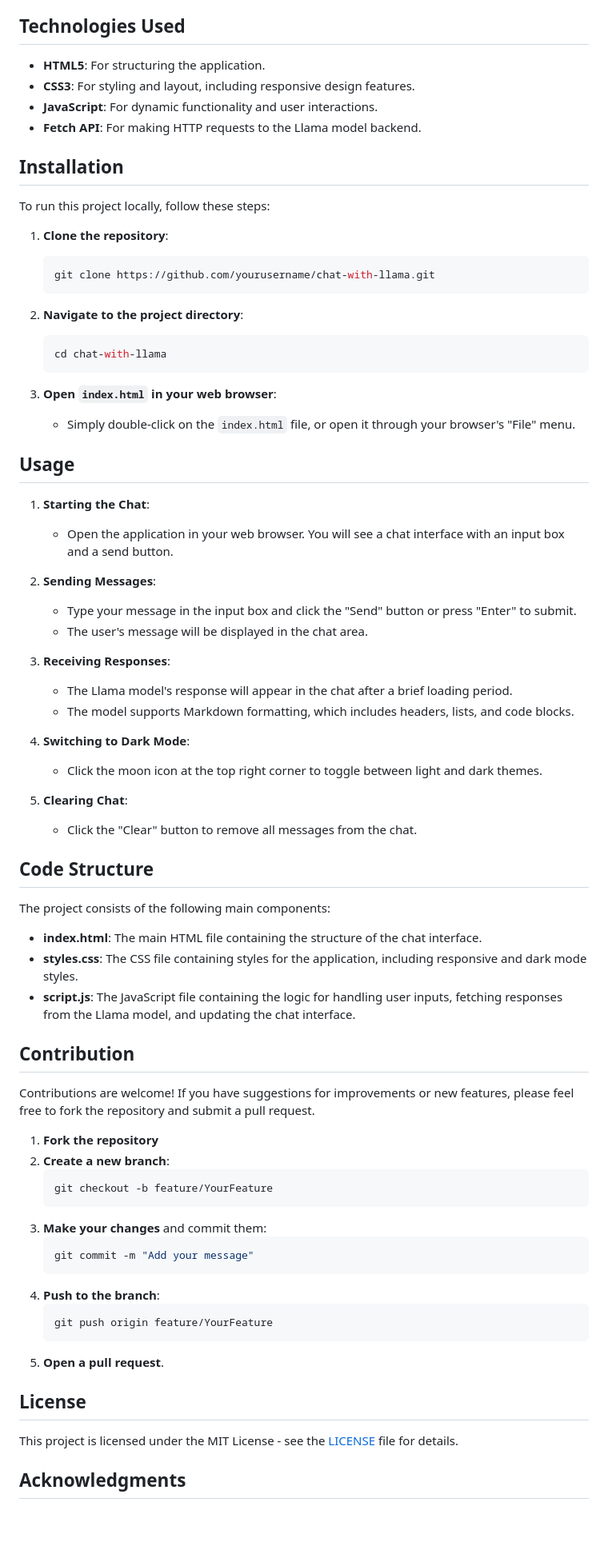
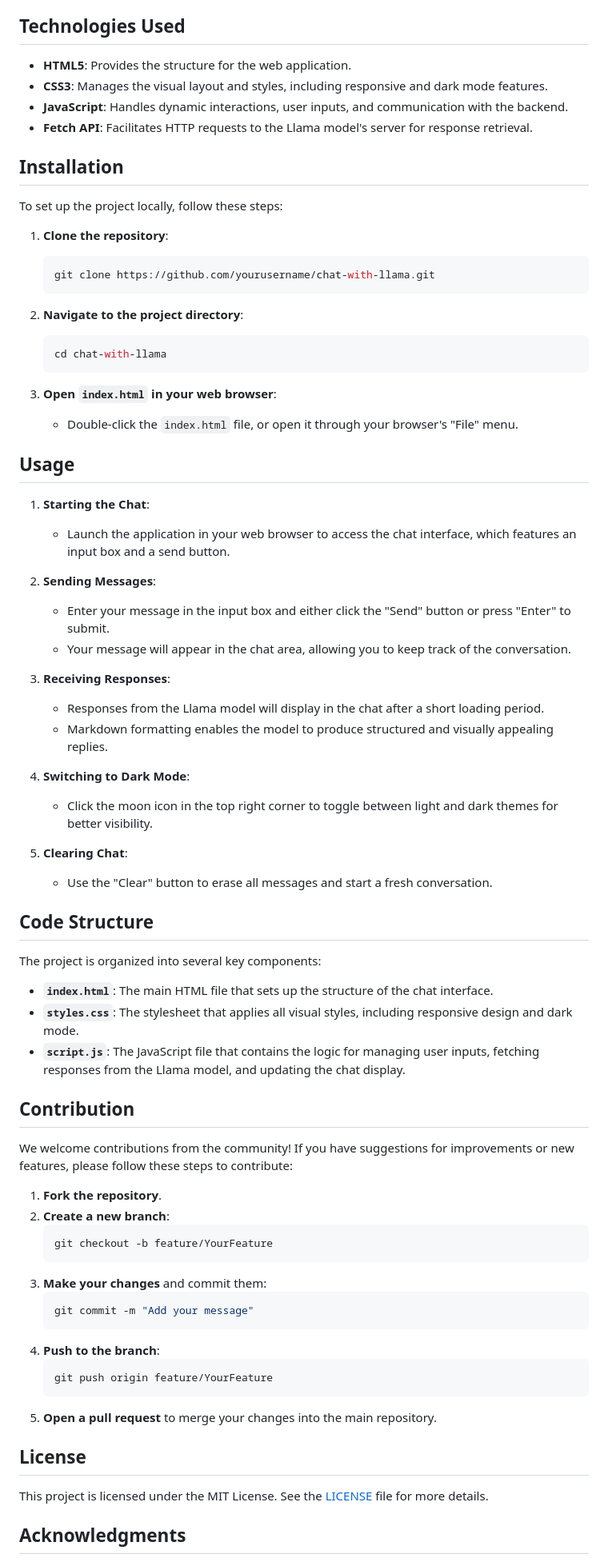
Before and after one commit to ssyasa/chatbot-app, a Markdown page: README.md, the part around one of its changes. Shown at 80% size. Rendered like a GitHub page; blank space fills up the shorter version.

````diff
--- a/README.md
+++ b/README.md
@@ -15,14 +23,14 @@ The **Chatbot-1** application is a user-friendly web-based interface that allows
 
 ## Technologies Used
 
-- **HTML5**: For structuring the application.
-- **CSS3**: For styling and layout, including responsive design features.
-- **JavaScript**: For dynamic functionality and user interactions.
-- **Fetch API**: For making HTTP requests to the Llama model backend.
+- **HTML5**: Provides the structure for the web application.
+- **CSS3**: Manages the visual layout and styles, including responsive and dark mode features.
+- **JavaScript**: Handles dynamic interactions, user inputs, and communication with the backend.
+- **Fetch API**: Facilitates HTTP requests to the Llama model's server for response retrieval.
 
 ## Installation
 
-To run this project locally, follow these steps:
+To set up the project locally, follow these steps:
 
 1. **Clone the repository**:
    ```bash
@@ -35,40 +43,40 @@ To run this project locally, follow these steps:
    ```
 
 3. **Open `index.html` in your web browser**:
-   - Simply double-click on the `index.html` file, or open it through your browser's "File" menu.
+   - Double-click the `index.html` file, or open it through your browser's "File" menu.
 
 ## Usage
 
 1. **Starting the Chat**:
-   - Open the application in your web browser. You will see a chat interface with an input box and a send button.
+   - Launch the application in your web browser to access the chat interface, which features an input box and a send button.
 
 2. **Sending Messages**:
-   - Type your message in the input box and click the "Send" button or press "Enter" to submit.
-   - The user's message will be displayed in the chat area.
+   - Enter your message in the input box and either click the "Send" button or press "Enter" to submit.
+   - Your message will appear in the chat area, allowing you to keep track of the conversation.
 
 3. **Receiving Responses**:
-   - The Llama model's response will appear in the chat after a brief loading period.
-   - The model supports Markdown formatting, which includes headers, lists, and code blocks.
+   - Responses from the Llama model will display in the chat after a short loading period.
+   - Markdown formatting enables the model to produce structured and visually appealing replies.
 
 4. **Switching to Dark Mode**:
-   - Click the moon icon at the top right corner to toggle between light and dark themes.
+   - Click the moon icon in the top right corner to toggle between light and dark themes for better visibility.
 
 5. **Clearing Chat**:
-   - Click the "Clear" button to remove all messages from the chat.
+   - Use the "Clear" button to erase all messages and start a fresh conversation.
 
 ## Code Structure
 
-The project consists of the following main components:
+The project is organized into several key components:
 
-- **index.html**: The main HTML file containing the structure of the chat interface.
-- **styles.css**: The CSS file containing styles for the application, including responsive and dark mode styles.
-- **script.js**: The JavaScript file containing the logic for handling user inputs, fetching responses from the Llama model, and updating the chat interface.
+- **`index.html`**: The main HTML file that sets up the structure of the chat interface.
+- **`styles.css`**: The stylesheet that applies all visual styles, including responsive design and dark mode.
+- **`script.js`**: The JavaScript file that contains the logic for managing user inputs, fetching responses from the Llama model, and updating the chat display.
 
 ## Contribution
 
-Contributions are welcome! If you have suggestions for improvements or new features, please feel free to fork the repository and submit a pull request.
+We welcome contributions from the community! If you have suggestions for improvements or new features, please follow these steps to contribute:
 
-1. **Fork the repository**
+1. **Fork the repository**.
 2. **Create a new branch**:
    ```bash
    git checkout -b feature/YourFeature
@@ -81,11 +89,11 @@ Contributions are welcome! If you have suggestions for improvements or new featu
    ```bash
    git push origin feature/YourFeature
    ```
-5. **Open a pull request**.
+5. **Open a pull request** to merge your changes into the main repository.
 
 ## License
 
-This project is licensed under the MIT License - see the [LICENSE](LICENSE) file for details.
+This project is licensed under the MIT License. See the [LICENSE](LICENSE) file for more details.
 
 ## Acknowledgments
 
````
Also changed, not shown: other parts of README.md (+18 -15 lines).
